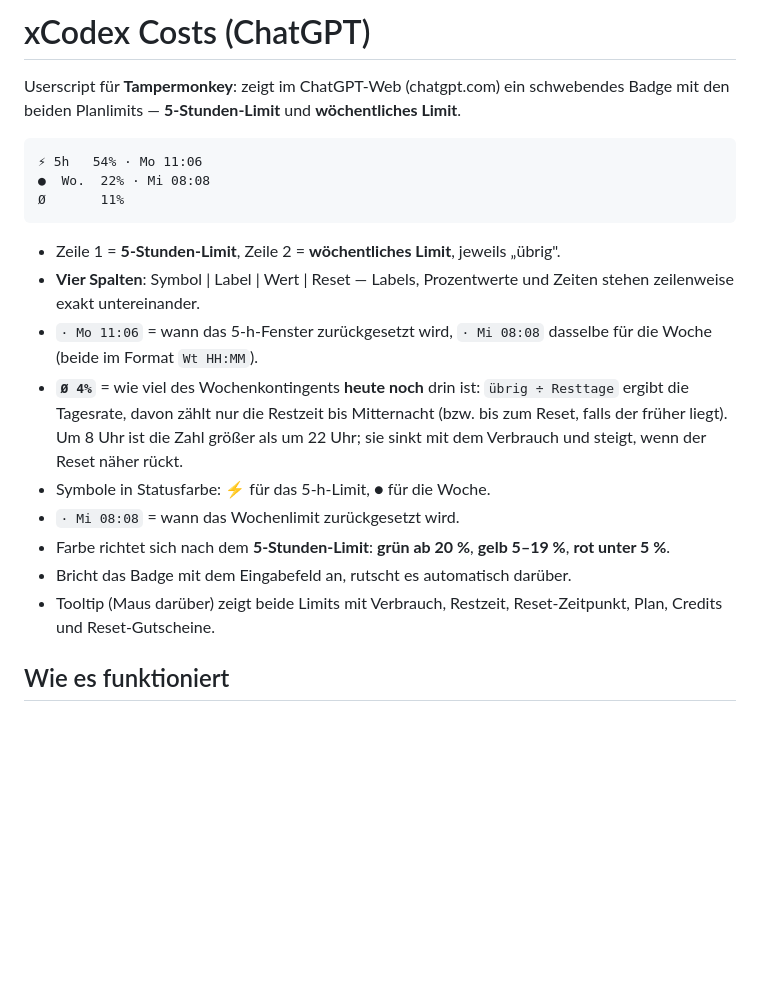
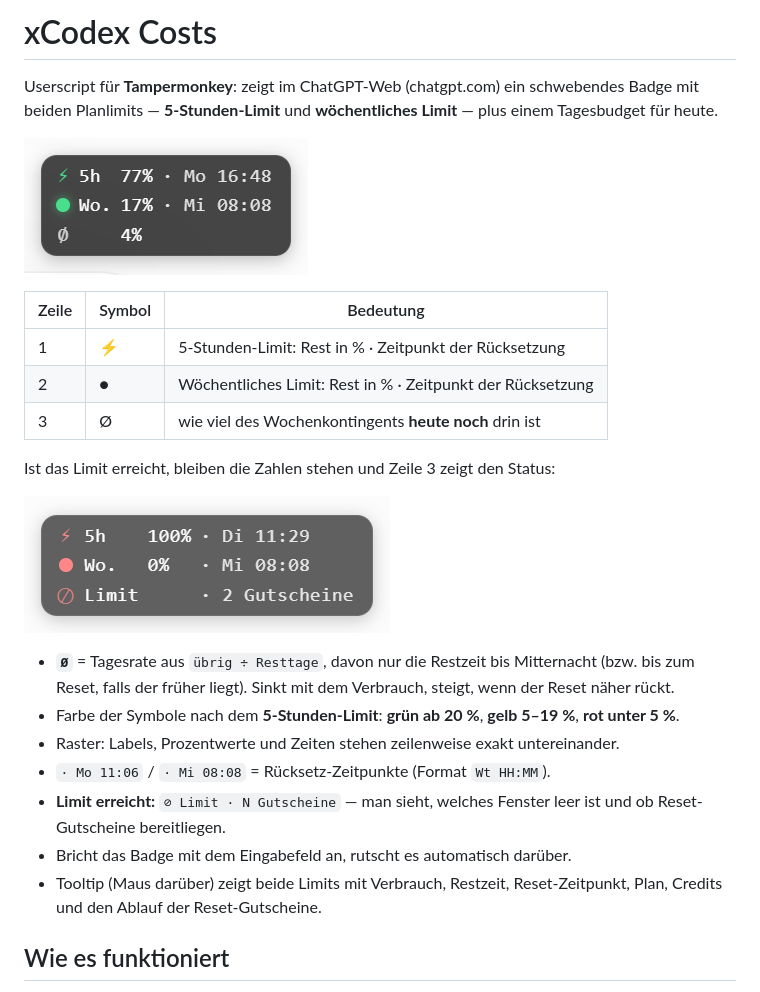
Before and after one commit to immerzu/xCodex-Costs, a Markdown page: README.md, the part around the change. GitHub-like rendering; pictures changed too: docs/badge-limit.png (added), docs/badge.png (added); blank space fills up the shorter version.

Commit message:
README: Badge als Bild statt Codeblock (Emoji-Breite verzerrte die Ausrichtung)

````diff
--- a/README.md
+++ b/README.md
@@ -1,29 +1,32 @@
-# xCodex Costs (ChatGPT)
+# xCodex Costs
 
 Userscript für **Tampermonkey**: zeigt im ChatGPT-Web (chatgpt.com) ein schwebendes Badge
-mit den beiden Planlimits — **5-Stunden-Limit** und **wöchentliches Limit**.
+mit beiden Planlimits — **5-Stunden-Limit** und **wöchentliches Limit** — plus einem
+Tagesbudget für heute.
 
-```
-⚡ 5h   54% · Mo 11:06
-●  Wo.  22% · Mi 08:08
-Ø       11%
-```
+![Badge](docs/badge.png)
 
-- Zeile 1 = **5-Stunden-Limit**, Zeile 2 = **wöchentliches Limit**, jeweils „übrig".
-- **Vier Spalten**: Symbol | Label | Wert | Reset — Labels, Prozentwerte und Zeiten stehen
-  zeilenweise exakt untereinander.
-- `· Mo 11:06` = wann das 5-h-Fenster zurückgesetzt wird, `· Mi 08:08` dasselbe für die Woche
-  (beide im Format `Wt HH:MM`).
-- **`Ø 4%`** = wie viel des Wochenkontingents **heute noch** drin ist:
-  `übrig ÷ Resttage` ergibt die Tagesrate, davon zählt nur die Restzeit bis Mitternacht
-  (bzw. bis zum Reset, falls der früher liegt). Um 8 Uhr ist die Zahl größer als um 22 Uhr;
-  sie sinkt mit dem Verbrauch und steigt, wenn der Reset näher rückt.
-- Symbole in Statusfarbe: ⚡ für das 5-h-Limit, ● für die Woche.
-- `· Mi 08:08` = wann das Wochenlimit zurückgesetzt wird.
-- Farbe richtet sich nach dem **5-Stunden-Limit**: **grün ab 20 %**, **gelb 5–19 %**, **rot unter 5 %**.
+| Zeile | Symbol | Bedeutung |
+|---|---|---|
+| 1 | ⚡ | 5-Stunden-Limit: Rest in % · Zeitpunkt der Rücksetzung |
+| 2 | ● | Wöchentliches Limit: Rest in % · Zeitpunkt der Rücksetzung |
+| 3 | Ø | wie viel des Wochenkontingents **heute noch** drin ist |
+
+Ist das Limit erreicht, bleiben die Zahlen stehen und Zeile 3 zeigt den Status:
+
+![Limit erreicht](docs/badge-limit.png)
+
+- **`Ø`** = Tagesrate aus `übrig ÷ Resttage`, davon nur die Restzeit bis Mitternacht
+  (bzw. bis zum Reset, falls der früher liegt). Sinkt mit dem Verbrauch, steigt, wenn der
+  Reset näher rückt.
+- Farbe der Symbole nach dem **5-Stunden-Limit**: **grün ab 20 %**, **gelb 5–19 %**, **rot unter 5 %**.
+- Raster: Labels, Prozentwerte und Zeiten stehen zeilenweise exakt untereinander.
+- `· Mo 11:06` / `· Mi 08:08` = Rücksetz-Zeitpunkte (Format `Wt HH:MM`).
+- **Limit erreicht:** `⊘ Limit · N Gutscheine` — man sieht, welches Fenster leer ist und ob
+  Reset-Gutscheine bereitliegen.
 - Bricht das Badge mit dem Eingabefeld an, rutscht es automatisch darüber.
 - Tooltip (Maus darüber) zeigt beide Limits mit Verbrauch, Restzeit, Reset-Zeitpunkt,
-  Plan, Credits und Reset-Gutscheine.
+  Plan, Credits und den Ablauf der Reset-Gutscheine.
 
 ## Wie es funktioniert
 
````
